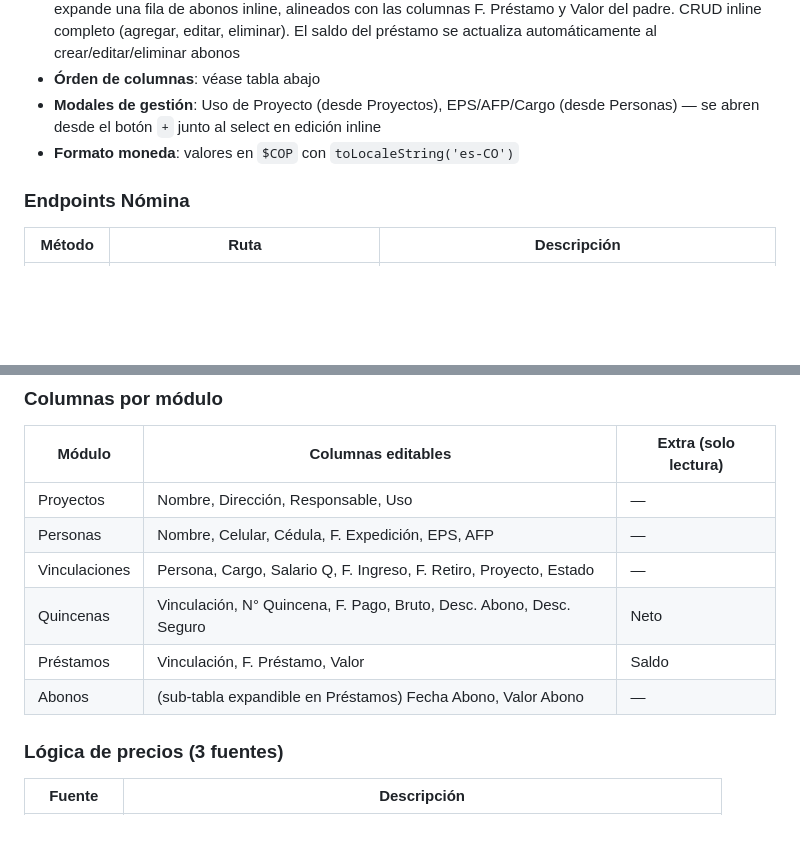
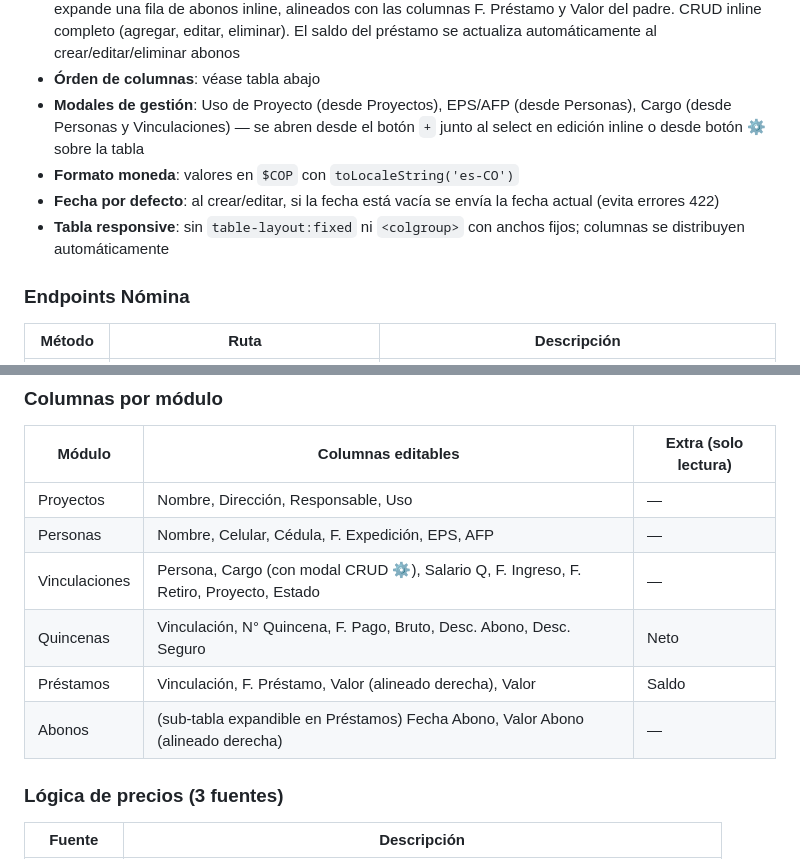
Before and after one commit to Josemejia232/ListaMasterInsumos, a Markdown page: requirements.md, 2 parts joined by grey strips. Rendered like a GitHub page; blank space fills up the shorter version.

Commit message:
docs: update requirements.md with responsive table, cargo modal, date default

```diff
--- a/requirements.md
+++ b/requirements.md
@@ -438,8 +438,10 @@ Abono ──> Prestamo (id_prestamo)
 - **Columnas con nombre descriptivo**: Uso (Proyectos), EPS y AFP (Personas) muestran el nombre en lugar del ID
 - **Abonos**: sub-tabla expandible dentro de Préstamos (▶/▼), no hay pestaña independiente. Cada préstamo expande una fila de abonos inline, alineados con las columnas F. Préstamo y Valor del padre. CRUD inline completo (agregar, editar, eliminar). El saldo del préstamo se actualiza automáticamente al crear/editar/eliminar abonos
 - **Órden de columnas**: véase tabla abajo
-- **Modales de gestión**: Uso de Proyecto (desde Proyectos), EPS/AFP/Cargo (desde Personas) — se abren desde el botón `+` junto al select en edición inline
+- **Modales de gestión**: Uso de Proyecto (desde Proyectos), EPS/AFP (desde Personas), Cargo (desde Personas y Vinculaciones) — se abren desde el botón `+` junto al select en edición inline o desde botón ⚙️ sobre la tabla
 - **Formato moneda**: valores en `$COP` con `toLocaleString('es-CO')`
+- **Fecha por defecto**: al crear/editar, si la fecha está vacía se envía la fecha actual (evita errores 422)
+- **Tabla responsive**: sin `table-layout:fixed` ni `<colgroup>` con anchos fijos; columnas se distribuyen automáticamente
 
 ### Endpoints Nómina
 
@@ -509,10 +511,10 @@ app/
 |--------|-------------------|----------------------|
 | Proyectos | Nombre, Dirección, Responsable, Uso | — |
 | Personas | Nombre, Celular, Cédula, F. Expedición, EPS, AFP | — |
-| Vinculaciones | Persona, Cargo, Salario Q, F. Ingreso, F. Retiro, Proyecto, Estado | — |
+| Vinculaciones | Persona, Cargo (con modal CRUD ⚙️), Salario Q, F. Ingreso, F. Retiro, Proyecto, Estado | — |
 | Quincenas | Vinculación, N° Quincena, F. Pago, Bruto, Desc. Abono, Desc. Seguro | Neto |
-| Préstamos | Vinculación, F. Préstamo, Valor | Saldo |
-| Abonos | (sub-tabla expandible en Préstamos) Fecha Abono, Valor Abono | — |
+| Préstamos | Vinculación, F. Préstamo, Valor (alineado derecha), Valor | Saldo |
+| Abonos | (sub-tabla expandible en Préstamos) Fecha Abono, Valor Abono (alineado derecha) | — |
 
 ### Lógica de precios (3 fuentes)
 
```
